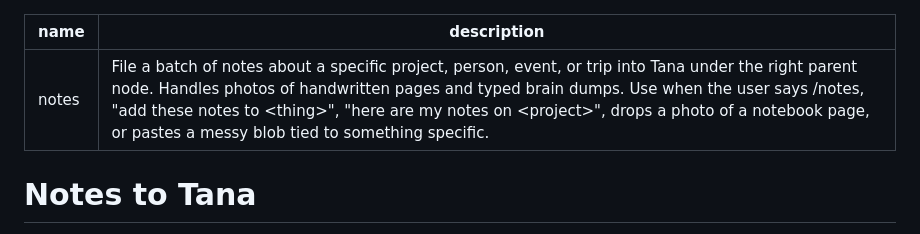
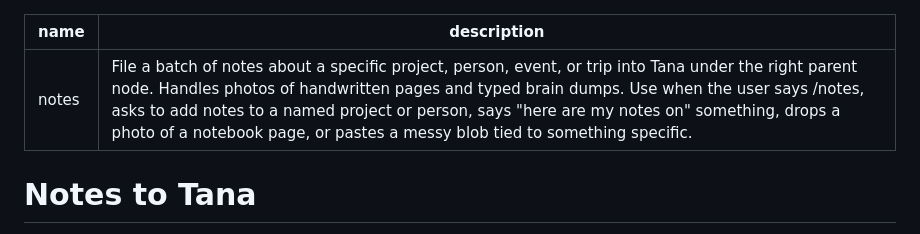
Before and after one commit to RubesWorld/Nao, a Markdown page: skills/notes/SKILL.md, the part around the change. GitHub-like rendering.

Commit message:
Remove XML-like tags from /notes skill description
Angle-bracket placeholders in the frontmatter description are not
allowed. Rewrote the trigger examples in prose instead.

Co-Authored-By: Claude Opus 5 (1M context) <noreply@anthropic.com>
Claude-Session: https://claude.ai/code/session_01XQuZLoe8ypirH1vdjuPco4

```diff
--- a/skills/notes/SKILL.md
+++ b/skills/notes/SKILL.md
@@ -1,6 +1,6 @@
 ---
 name: notes
-description: File a batch of notes about a specific project, person, event, or trip into Tana under the right parent node. Handles photos of handwritten pages and typed brain dumps. Use when the user says /notes, "add these notes to <thing>", "here are my notes on <project>", drops a photo of a notebook page, or pastes a messy blob tied to something specific.
+description: File a batch of notes about a specific project, person, event, or trip into Tana under the right parent node. Handles photos of handwritten pages and typed brain dumps. Use when the user says /notes, asks to add notes to a named project or person, says "here are my notes on" something, drops a photo of a notebook page, or pastes a messy blob tied to something specific.
 ---
 
 # Notes to Tana
```
